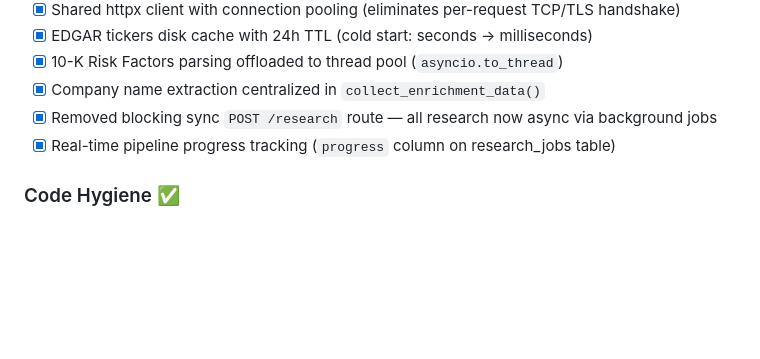
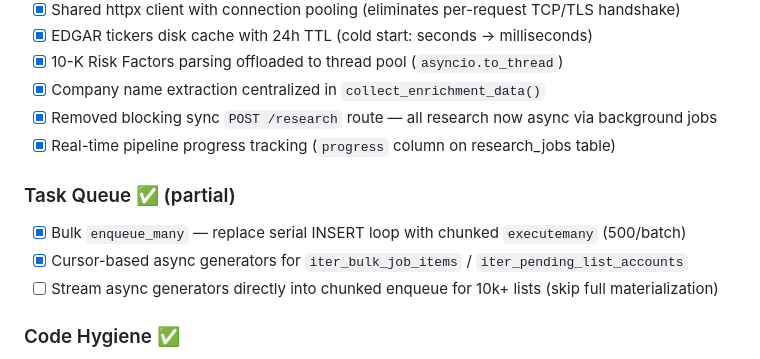
Before and after one commit to KeatonForrest/auggie, a Markdown page: ROADMAP.md, the part around the change. GitHub-like rendering; blank space fills up the shorter version.

Commit message:
Add task queue items to roadmap
Track bulk enqueue work (done) and deferred streaming optimization
for 10k+ lists.

Co-Authored-By: Claude Opus 4.5 <noreply@anthropic.com>

```diff
--- a/ROADMAP.md
+++ b/ROADMAP.md
@@ -712,6 +712,11 @@ General infrastructure hardening and operational improvements. Not a phase — j
 - [x] Removed blocking sync `POST /research` route — all research now async via background jobs
 - [x] Real-time pipeline progress tracking (`progress` column on research_jobs table)
 
+### Task Queue ✅ (partial)
+- [x] Bulk `enqueue_many` — replace serial INSERT loop with chunked `executemany` (500/batch)
+- [x] Cursor-based async generators for `iter_bulk_job_items` / `iter_pending_list_accounts`
+- [ ] Stream async generators directly into chunked enqueue for 10k+ lists (skip full materialization)
+
 ### Code Hygiene ✅
 - [x] Fix Pydantic deprecation warning — migrated `class Config` to `model_config = SettingsConfigDict`
 - [x] Fix pre-existing test failure (`test_push_rejects_wrong_user` — mock returned truthy dict instead of None)
```
